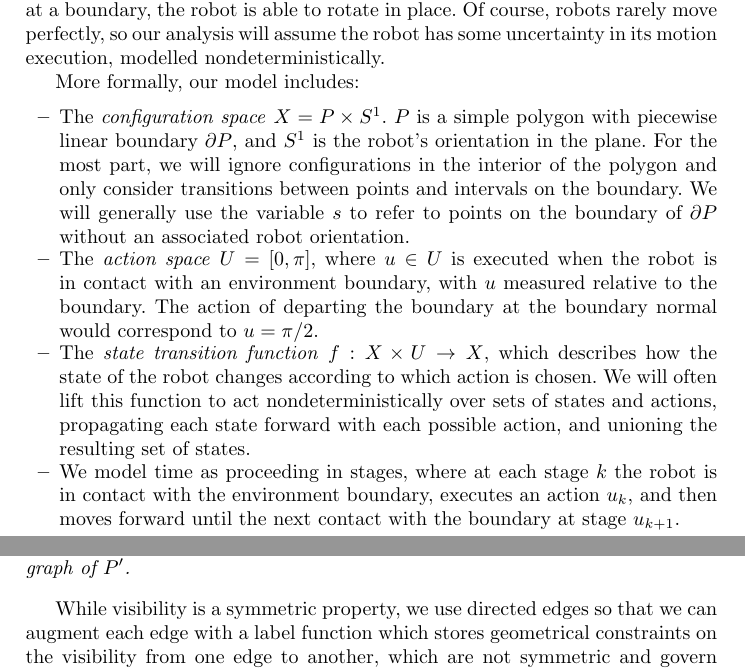
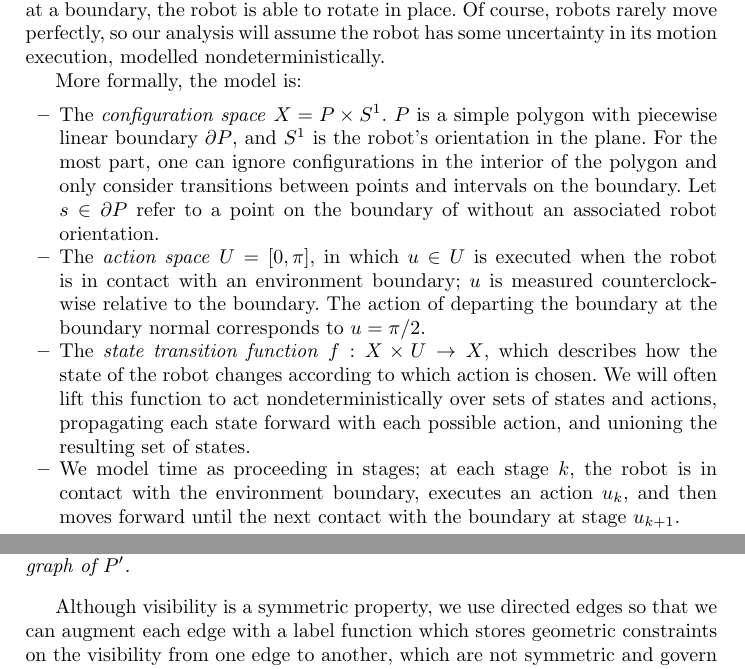
Before and after one commit to alexandroid000/bounce-viz, a LaTeX thesis (doc/wafr_paper.tex): two parts of pages 4 and 6 of 20, joined at a grey line, cut so that both start at the same text. Compiled offline with pdfLaTeX.

Commit message:
wafr_paper: rest of steve's edits

```diff
--- a/doc/wafr_paper.tex
+++ b/doc/wafr_paper.tex
@@ -270,30 +270,30 @@ triggered). Once at a boundary, the robot is able to rotate in place.
 Of course, robots rarely move perfectly, so our analysis will assume the
 robot has some uncertainty in its motion execution, modelled
 nondeterministically.
-
-More formally, our model includes:
-
+%%S Above:  By simple, you mean either simply connected, or you must remove the word simple.
+
+More formally, the model is:
 \begin{itemize}
 \item The \emph{configuration space} $X = P \times S^1$. $P$ is a simple polygon with
-piecewise linear boundary $\partial P$, and $S^1$ is the robot's orientation in the plane. For the most part, we will ignore configurations in the interior
+piecewise linear boundary $\partial P$, and $S^1$ is the robot's orientation in the plane. For the most part, one can ignore configurations in the interior
 of the polygon and only consider transitions between points and intervals on the
-boundary. We will generally use the variable $s$ to refer to points on
-the boundary of $\partial P$ without an associated robot orientation.
+boundary. Let $s \in \partial P$ refer to a point on
+the boundary of without an associated robot orientation.
 %\item The \emph{observation space} $Y$ of sensor readings from sensors that the
 %robot is equipped with, and the \emph{sensor mapping} $h: X \to Y$ which maps
 %the robot state to sensor readings. We consider robots equipped with a contact
 %sensor, defined as $h(x) = 1$ if $x \in \partial P \times S^1$, and $h(x) = 0$
 %otherwise.
-\item The \emph{action space} $U = [0,\pi]$, where $u \in U$ is executed when
-the robot is in contact with an environment boundary, with $u$ measured
+\item The \emph{action space} $U = [0,\pi]$, in which $u \in U$ is executed when
+the robot is in contact with an environment boundary; $u$ is measured counterclockwise
 relative to the boundary. The action of departing the boundary at the boundary
-normal would correspond to $u = \pi/2$.
+normal corresponds to $u = \pi/2$.
 \item The \emph{state transition function} $f: X \times U \to X$, which
 describes how the state of the robot changes according to which action is
 chosen. We will often lift this function to act nondeterministically over sets
 of states and actions, propagating each state forward with each possible action,
 and unioning the resulting set of states.
-\item We model time as proceeding in stages, where at each stage $k$ the robot
+\item We model time as proceeding in stages; at each stage $k$, the robot
 is in contact with the environment boundary, executes an action $u_k$, and then
 moves forward until the next contact with the boundary at stage $u_{k+1}$.
 \end{itemize}
@@ -432,12 +434,13 @@ Let the \textbf{bounce visibility graph} be the directed edge visibility graph o
 $P'$.
 \end{definition}
 
-While visibility is a symmetric property, we use directed edges so that
+%%S Be careful.  While is not although or whereas.  Not referring to time here.
+Although visibility is a symmetric property, we use directed edges so that
 we can augment each edge with a label function which stores
-geometrical constraints on the visibility from one edge to another, which are
+geometric constraints on the visibility from one edge to another, which are
 not symmetric and govern what actions the robot can take from one edge to
 reach another. See Section \ref{sec:safe} for further exploration of this idea.
-
+%%S I hope you are checking for missing section references!
 
 We now define the \textbf{bounce visibility diagram}, which is a
 representation of the edge-edge visibility of a polygon $P'$. This representation
```
Also changed, not shown: doc/wafr_paper.tex (2 more changed lines).
